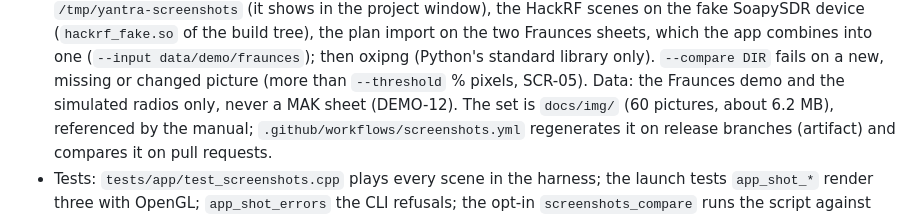
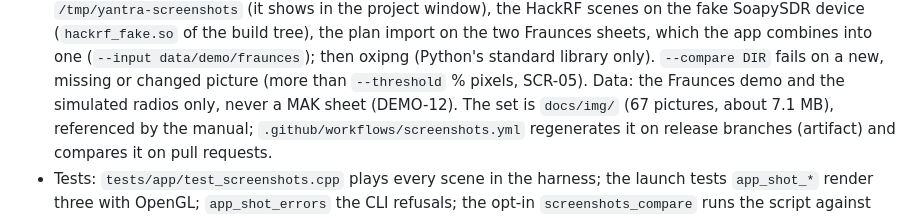
Before and after one commit to peterdewitte/yantra, a Markdown page: docs/APP.md, the part around the change. GitHub-like rendering.

```diff
--- a/docs/APP.md
+++ b/docs/APP.md
@@ -962,7 +962,7 @@ The documentation's screenshot set (SCR-01..05, SCR-07) is made by the app itsel
   two Fraunces sheets, which the app combines into one (`--input data/demo/fraunces`); then oxipng
   (Python's standard library only). `--compare DIR` fails on a new, missing or
   changed picture (more than `--threshold` % pixels, SCR-05). Data: the Fraunces demo and the simulated
-  radios only, never a MAK sheet (DEMO-12). The set is `docs/img/` (60 pictures, about 6.2 MB),
+  radios only, never a MAK sheet (DEMO-12). The set is `docs/img/` (67 pictures, about 7.1 MB),
   referenced by the manual; `.github/workflows/screenshots.yml` regenerates it on release branches
   (artifact) and compares it on pull requests.
 - Tests: `tests/app/test_screenshots.cpp` plays every scene in the harness; the launch tests
```
Also changed, not shown: docs/manual/05-live-survey.md (+2 -0 lines), docs/img/spectrum_dark.png (added), docs/img/spectrum_light.png (added), 2 other files.
